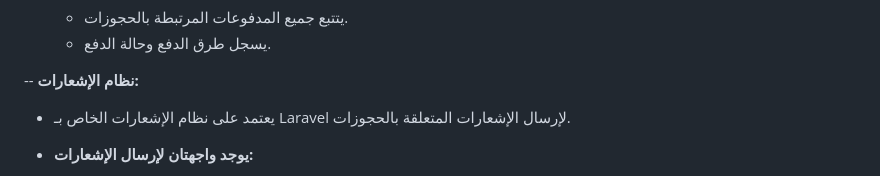
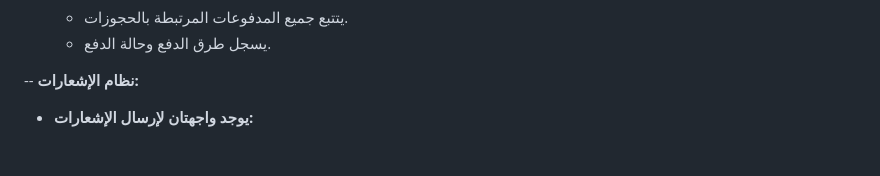
Before and after one commit to ahmedalafoori/Travel-Cars-Booking_WIST, a Markdown page: README.md, the part around the change. GitHub-like rendering; blank space fills up the shorter version.

```diff
--- a/README.md
+++ b/README.md
@@ -32,7 +32,7 @@
   - يسجل طرق الدفع وحالة الدفع.
 
 -- **نظام الإشعارات:**
-  - يعتمد على نظام الإشعارات الخاص بـ Laravel لإرسال الإشعارات المتعلقة بالحجوزات.
+
   - **يوجد واجهتان لإرسال الإشعارات:**
     1. **واجهة لإرسال رسائل مجدولة:** تقوم بإرسال إشعار عبر البريد الإلكتروني قبل موعد استلام أو تسليم السيارة بساعتين. يتم تفعيل هذه الواجهة باستخدام نظام الجدولة في Laravel.
     2. **واجهة لإرسال الرسائل الفورية:** ترسل إشعارًا في نفس وقت تنفيذ العملية (مثل إتمام الحجز أو إلغاء الحجز) لإبلاغ المستخدم فورًا.
```
